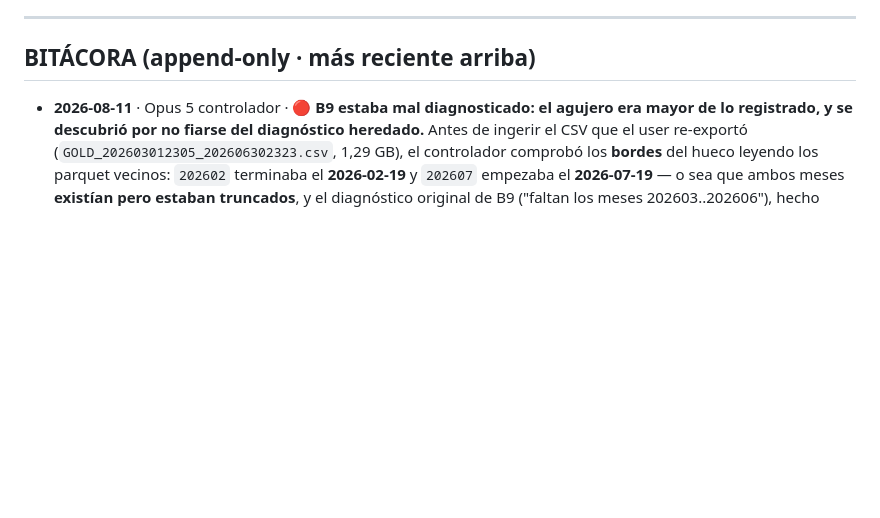
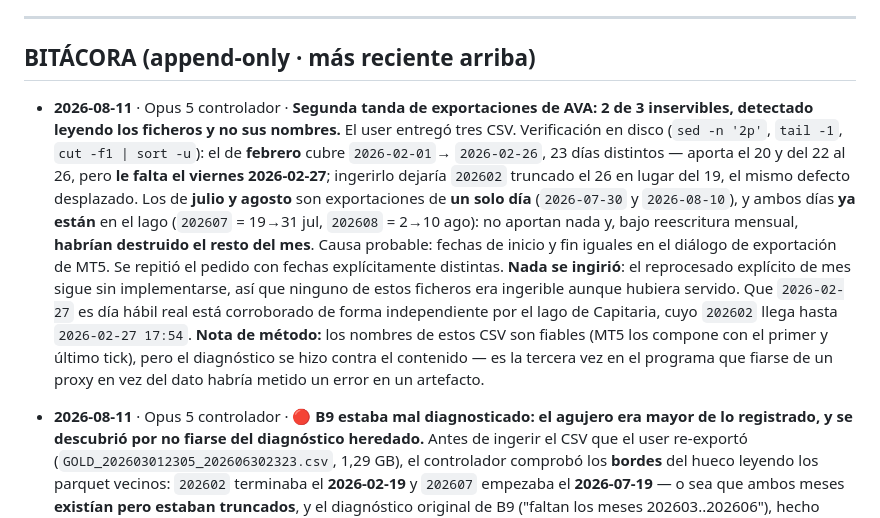
Before and after one commit to YggrYergen/sentinel-usdclp, a Markdown page: research/TRACKER.md, the part around one of its changes. GitHub-like rendering; blank space fills up the shorter version.

Commit message:
docs(research): B9 -- 2 de 3 exportaciones de AVA inservibles, verificado en disco
Verificacion leyendo el contenido de los CSV, no sus nombres:

- febrero: cubre 2026-02-01..2026-02-26. Sirve (trae el 20 y del 22 al 26) pero
  falta el viernes 2026-02-27, ultimo dia habil del mes. Ingerirlo dejaria
  202602 truncado el 26 en vez del 19: mismo defecto desplazado.
- julio y agosto: exportaciones de UN SOLO DIA (2026-07-30 y 2026-08-10), ambos
  ya presentes en el lago. No aportan nada y, bajo reescritura mensual,
  habrian destruido el resto del mes.
- El CSV del 2026-08-11 si es dato nuevo (el lago acaba el 10 a las 22:46) pero
  solo es ingerible dentro de una exportacion de agosto completo.

Nada se ingirio. El reprocesado explicito de mes sigue sin implementarse.

Que 2026-02-27 es dia habil real esta corroborado de forma independiente por el
lago de Capitaria, cuyo 202602 llega hasta 2026-02-27 17:54.

Co-Authored-By: Claude Opus 5 <noreply@anthropic.com>

```diff
--- a/research/TRACKER.md
+++ b/research/TRACKER.md
@@ -146,6 +146,23 @@ del user.
 ---
 
 ## BITÁCORA (append-only · más reciente arriba)
+
+- **2026-08-11** · Opus 5 controlador · **Segunda tanda de exportaciones de AVA: 2 de 3 inservibles,
+  detectado leyendo los ficheros y no sus nombres.** El user entregó tres CSV. Verificación en
+  disco (`sed -n '2p'`, `tail -1`, `cut -f1 | sort -u`): el de **febrero** cubre `2026-02-01`→
+  `2026-02-26`, 23 días distintos — aporta el 20 y del 22 al 26, pero **le falta el viernes
+  2026-02-27**; ingerirlo dejaría `202602` truncado el 26 en lugar del 19, el mismo defecto
+  desplazado. Los de **julio y agosto** son exportaciones de **un solo día** (`2026-07-30` y
+  `2026-08-10`), y ambos días **ya están** en el lago (`202607` = 19→31 jul, `202608` = 2→10 ago):
+  no aportan nada y, bajo reescritura mensual, **habrían destruido el resto del mes**. Causa
+  probable: fechas de inicio y fin iguales en el diálogo de exportación de MT5. Se repitió el
+  pedido con fechas explícitamente distintas. **Nada se ingirió**: el reprocesado explícito de mes
+  sigue sin implementarse, así que ninguno de estos ficheros era ingerible aunque hubiera servido.
+  Que `2026-02-27` es día hábil real está corroborado de forma independiente por el lago de
+  Capitaria, cuyo `202602` llega hasta `2026-02-27 17:54`. **Nota de método:** los nombres de estos
+  CSV son fiables (MT5 los compone con el primer y último tick), pero el diagnóstico se hizo contra
+  el contenido — es la tercera vez en el programa que fiarse de un proxy en vez del dato habría
+  metido un error en un artefacto.
 
 - **2026-08-11** · Opus 5 controlador · 🔴 **B9 estaba mal diagnosticado: el agujero era mayor de lo
   registrado, y se descubrió por no fiarse del diagnóstico heredado.** Antes de ingerir el CSV que
```
Also changed, not shown: other parts of research/TRACKER.md (+1 -1 lines).
